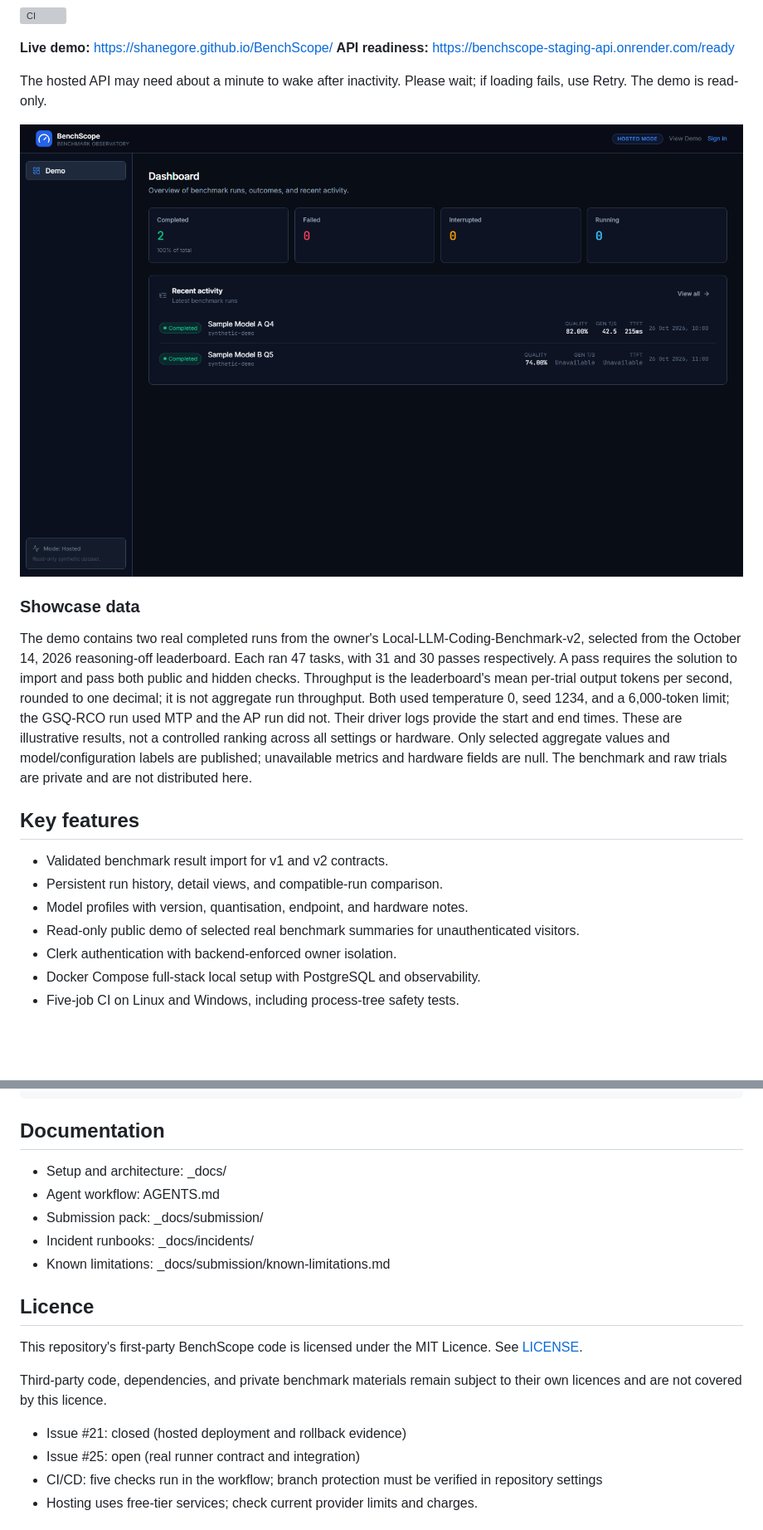
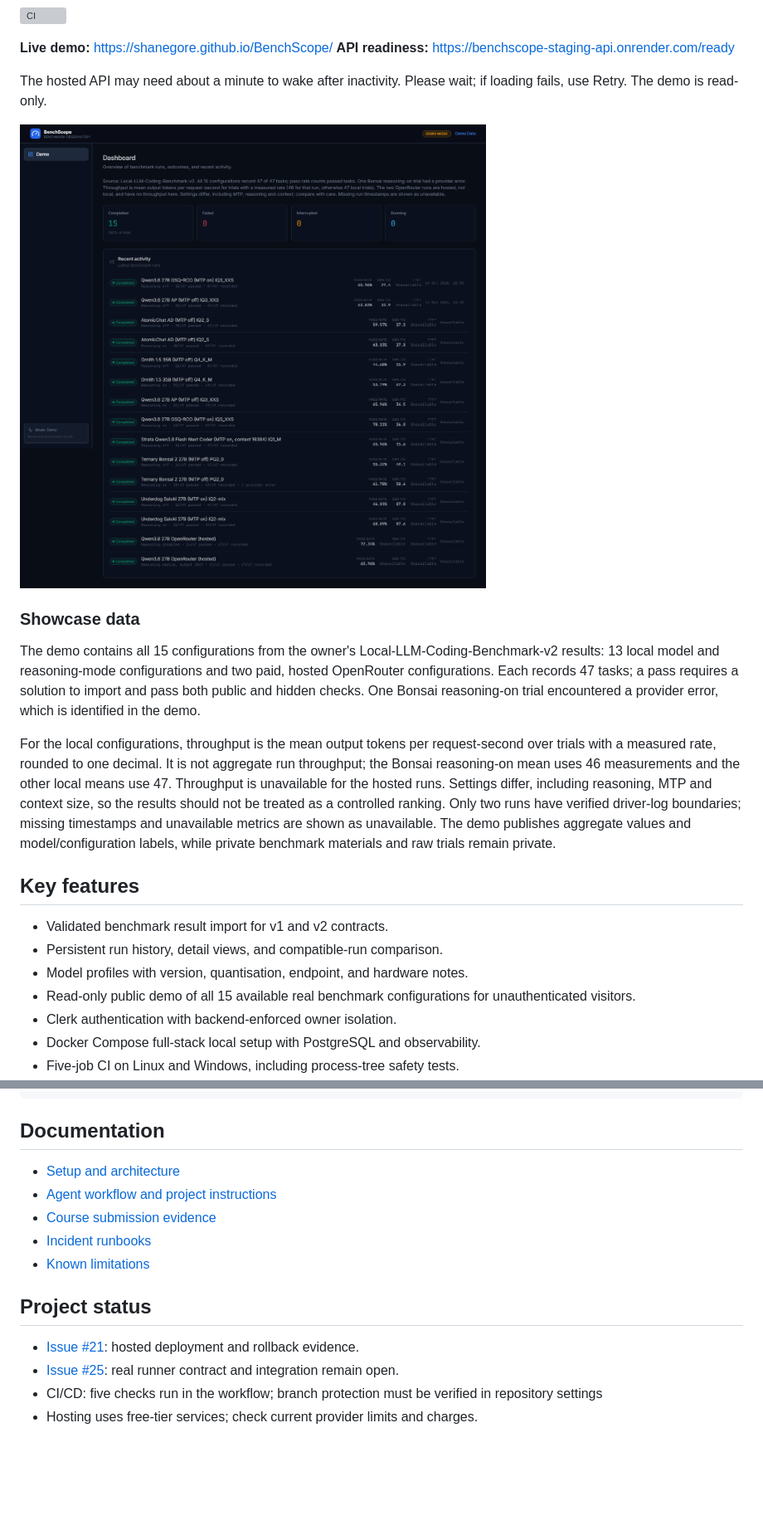
Before and after one commit to ShaneGore/BenchScope, a Markdown page: README.md, 2 parts joined by grey strips. Shown at 83% size. Rendered like a GitHub page; pictures changed too: _docs/images/dashboard.png; blank space fills up the shorter version; grey boxes are pictures that could not be loaded.

Commit message:
Show all benchmark results and clarify incident verification (#55)
* Expand benchmark showcase and harden incident verification

* Select specific reasoning mode in demo journey

```diff
--- a/README.md
+++ b/README.md
@@ -13,14 +13,16 @@ The hosted API may need about a minute to wake after inactivity. Please wait; if
 
 ### Showcase data
 
-The demo contains two real completed runs from the owner's Local-LLM-Coding-Benchmark-v2, selected from the October 14, 2026 reasoning-off leaderboard. Each ran 47 tasks, with 31 and 30 passes respectively. A pass requires the solution to import and pass both public and hidden checks. Throughput is the leaderboard's mean per-trial output tokens per second, rounded to one decimal; it is not aggregate run throughput. Both used temperature 0, seed 1234, and a 6,000-token limit; the GSQ-RCO run used MTP and the AP run did not. Their driver logs provide the start and end times. These are illustrative results, not a controlled ranking across all settings or hardware. Only selected aggregate values and model/configuration labels are published; unavailable metrics and hardware fields are null. The benchmark and raw trials are private and are not distributed here.
+The demo contains all 15 configurations from the owner's Local-LLM-Coding-Benchmark-v2 results: 13 local model and reasoning-mode configurations and two paid, hosted OpenRouter configurations. Each records 47 tasks; a pass requires a solution to import and pass both public and hidden checks. One Bonsai reasoning-on trial encountered a provider error, which is identified in the demo.
+
+For the local configurations, throughput is the mean output tokens per request-second over trials with a measured rate, rounded to one decimal. It is not aggregate run throughput; the Bonsai reasoning-on mean uses 46 measurements and the other local means use 47. Throughput is unavailable for the hosted runs. Settings differ, including reasoning, MTP and context size, so the results should not be treated as a controlled ranking. Only two runs have verified driver-log boundaries; missing timestamps and unavailable metrics are shown as unavailable. The demo publishes aggregate values and model/configuration labels, while private benchmark materials and raw trials remain private.
 
 ## Key features
 
 - Validated benchmark result import for v1 and v2 contracts.
 - Persistent run history, detail views, and compatible-run comparison.
 - Model profiles with version, quantisation, endpoint, and hardware notes.
-- Read-only public demo of selected real benchmark summaries for unauthenticated visitors.
+- Read-only public demo of all 15 available real benchmark configurations for unauthenticated visitors.
 - Clerk authentication with backend-enforced owner isolation.
 - Docker Compose full-stack local setup with PostgreSQL and observability.
 - Five-job CI on Linux and Windows, including process-tree safety tests.
@@ -79,20 +81,16 @@ corepack pnpm build
 
 ## Documentation
 
-- Setup and architecture: _docs/
-- Agent workflow: AGENTS.md
-- Submission pack: _docs/submission/
-- Incident runbooks: _docs/incidents/
-- Known limitations: _docs/submission/known-limitations.md
+- [Setup and architecture](_docs/architecture/README.md)
+- [Agent workflow and project instructions](AGENTS.md)
+- [Course submission evidence](_docs/submission/submission-checklist.md)
+- [Incident runbooks](_docs/incidents/)
+- [Known limitations](_docs/submission/known-limitations.md)
 
-## Licence
+## Project status
 
-This repository's first-party BenchScope code is licensed under the MIT Licence. See [LICENSE](./LICENSE).
-
-Third-party code, dependencies, and private benchmark materials remain subject to their own licences and are not covered by this licence.
-
-- Issue #21: closed (hosted deployment and rollback evidence)
-- Issue #25: open (real runner contract and integration)
+- [Issue #21](https://github.com/ShaneGore/BenchScope/issues/21): hosted deployment and rollback evidence.
+- [Issue #25](https://github.com/ShaneGore/BenchScope/issues/25): real runner contract and integration remain open.
 - CI/CD: five checks run in the workflow; branch protection must be verified in repository settings
 - Hosting uses free-tier services; check current provider limits and charges.
 
```
Also changed, not shown: other parts of README.md (+7 -2 lines), _docs/submission/known-limitations.md (+3 -2 lines), 13 other files.
